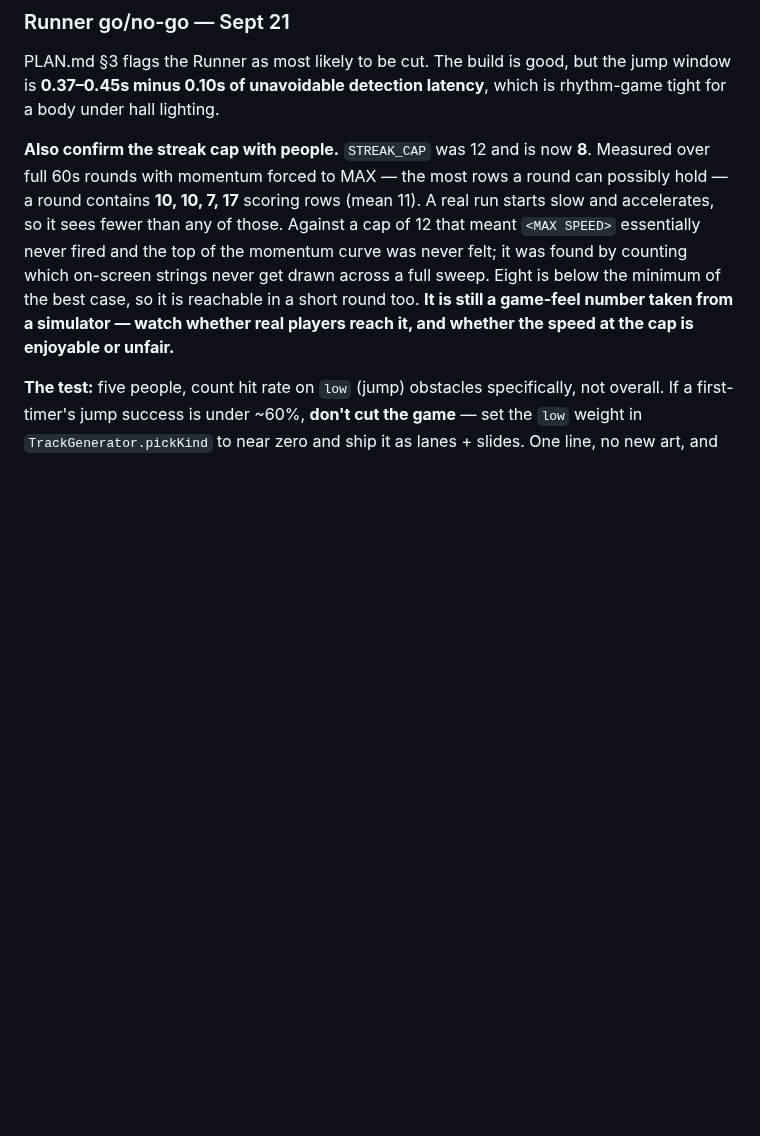
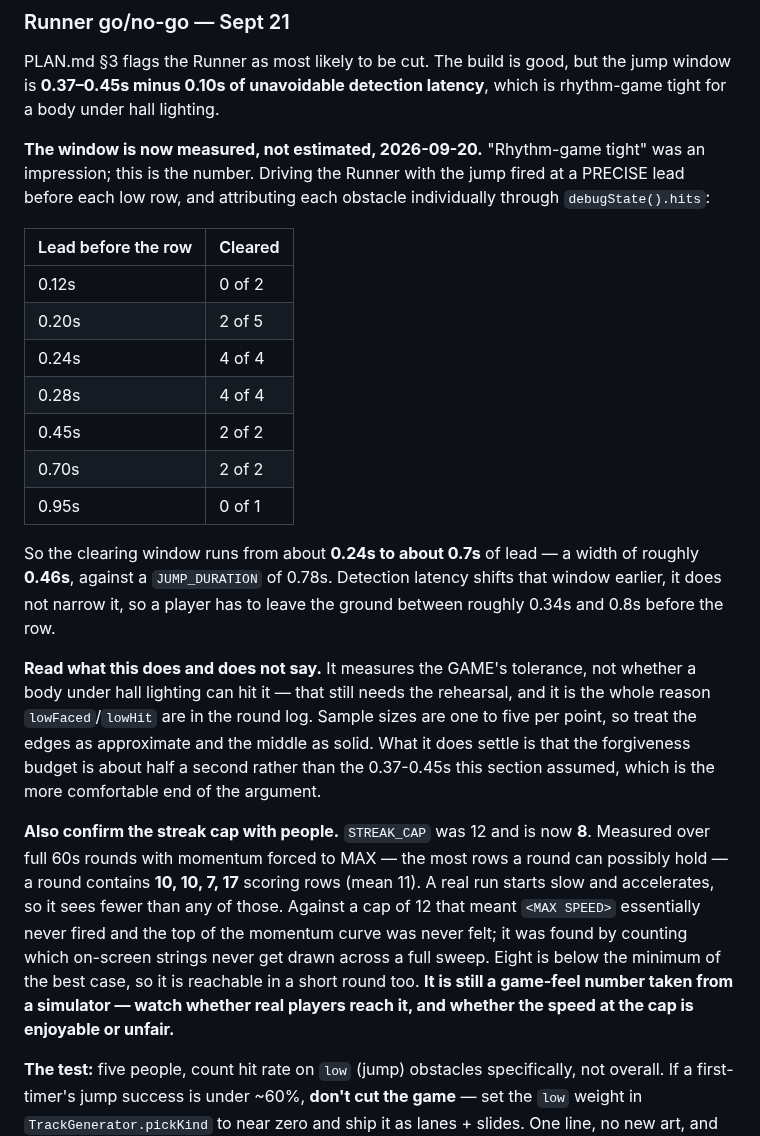
Before and after one commit to HyperionBurn/gdg-cv-arcade, a Markdown page: README.md, the part around the change. GitHub-like rendering; blank space fills up the shorter version.

Commit message:
Measured the Runner jump window, because the go/no-go is tomorrow
The go/no-go section called the jump "rhythm-game tight" and quoted 0.37-0.45s
minus 0.10s of detection latency. That is an impression with numbers attached,
and the decision is due on the 21st.

So I measured it. Drove the Runner with the jump fired at a PRECISE lead
before each low row and attributed every obstacle individually through
debugState().hits, rather than reading a round-level hit rate that mixes all
the timings together.

  0.12s  0 of 2 cleared
  0.20s  2 of 5
  0.24s  4 of 4
  0.28s  4 of 4
  0.45s  2 of 2
  0.70s  2 of 2
  0.95s  0 of 1

The clearing window runs from about 0.24s to about 0.7s of lead - a width of
roughly 0.46s against a JUMP_DURATION of 0.78s. Latency shifts that window
earlier rather than narrowing it, so the player has to leave the ground
between about 0.34s and 0.8s before the row.

That is the more comfortable end of the argument: the forgiveness budget is
about half a second, not the 0.37-0.45s the section assumed. It does NOT say
a body under hall lighting can hit it - that still needs the rehearsal, and
it is exactly why lowFaced/lowHit are in the round log. Sample sizes are one
to five per point and I have said so beside the table rather than presenting
seven data points as a curve.

Two things the probe taught me. Re-entering the Runner without a page reload
fails from a used session - the first attempt reported zero obstacles faced
for two of three leads, which looked like perfect play and was the round
never starting. And the tally had to survive reloads, so it lived in
localStorage; that key is removed again.

799 tests, 182 suites, green.

```diff
--- a/README.md
+++ b/README.md
@@ -754,6 +754,34 @@ PLAN.md §3 flags the Runner as most likely to be cut. The build is good, but th
 jump window is **0.37–0.45s minus 0.10s of unavoidable detection latency**, which
 is rhythm-game tight for a body under hall lighting.
 
+**The window is now measured, not estimated, 2026-09-20.** "Rhythm-game
+tight" was an impression; this is the number. Driving the Runner with the
+jump fired at a PRECISE lead before each low row, and attributing each
+obstacle individually through `debugState().hits`:
+
+| Lead before the row | Cleared |
+|---|---|
+| 0.12s | 0 of 2 |
+| 0.20s | 2 of 5 |
+| 0.24s | 4 of 4 |
+| 0.28s | 4 of 4 |
+| 0.45s | 2 of 2 |
+| 0.70s | 2 of 2 |
+| 0.95s | 0 of 1 |
+
+So the clearing window runs from about **0.24s to about 0.7s** of lead — a
+width of roughly **0.46s**, against a `JUMP_DURATION` of 0.78s. Detection
+latency shifts that window earlier, it does not narrow it, so a player has to
+leave the ground between roughly 0.34s and 0.8s before the row.
+
+**Read what this does and does not say.** It measures the GAME's tolerance,
+not whether a body under hall lighting can hit it — that still needs the
+rehearsal, and it is the whole reason `lowFaced`/`lowHit` are in the round
+log. Sample sizes are one to five per point, so treat the edges as
+approximate and the middle as solid. What it does settle is that the
+forgiveness budget is about half a second rather than the 0.37-0.45s this
+section assumed, which is the more comfortable end of the argument.
+
 **Also confirm the streak cap with people.** `STREAK_CAP` was 12 and is now
 **8**. Measured over full 60s rounds with momentum forced to MAX — the most
 rows a round can possibly hold — a round contains **10, 10, 7, 17** scoring
```
